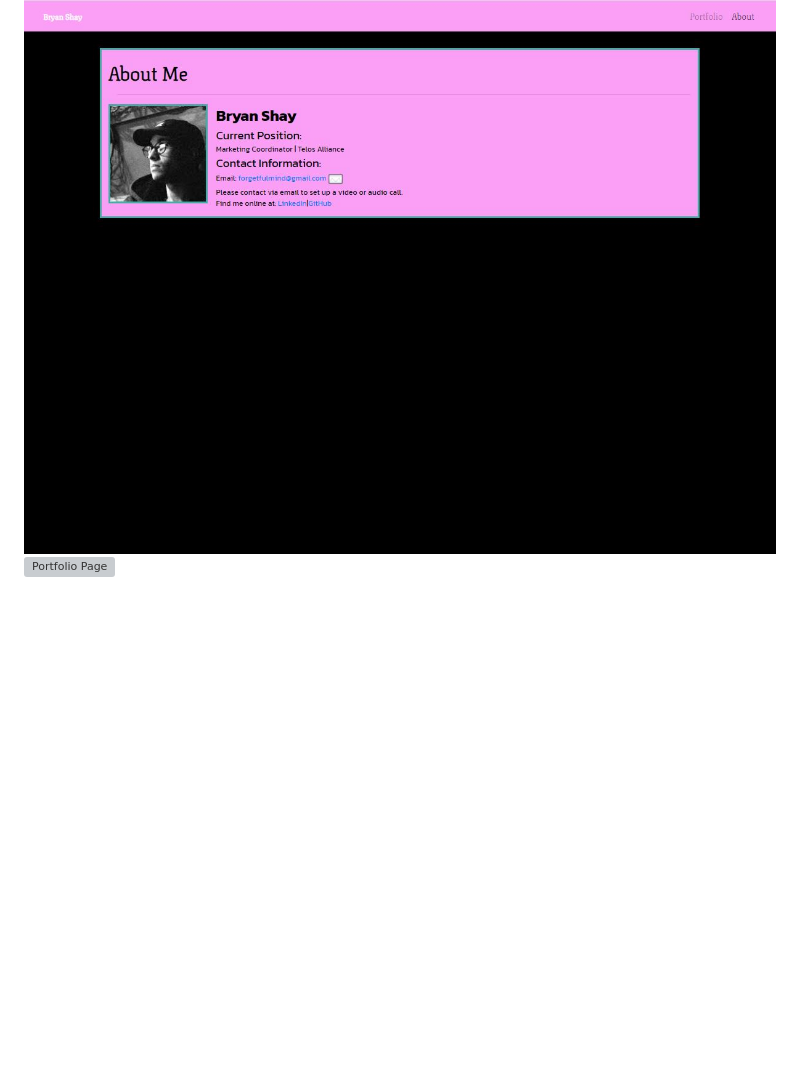
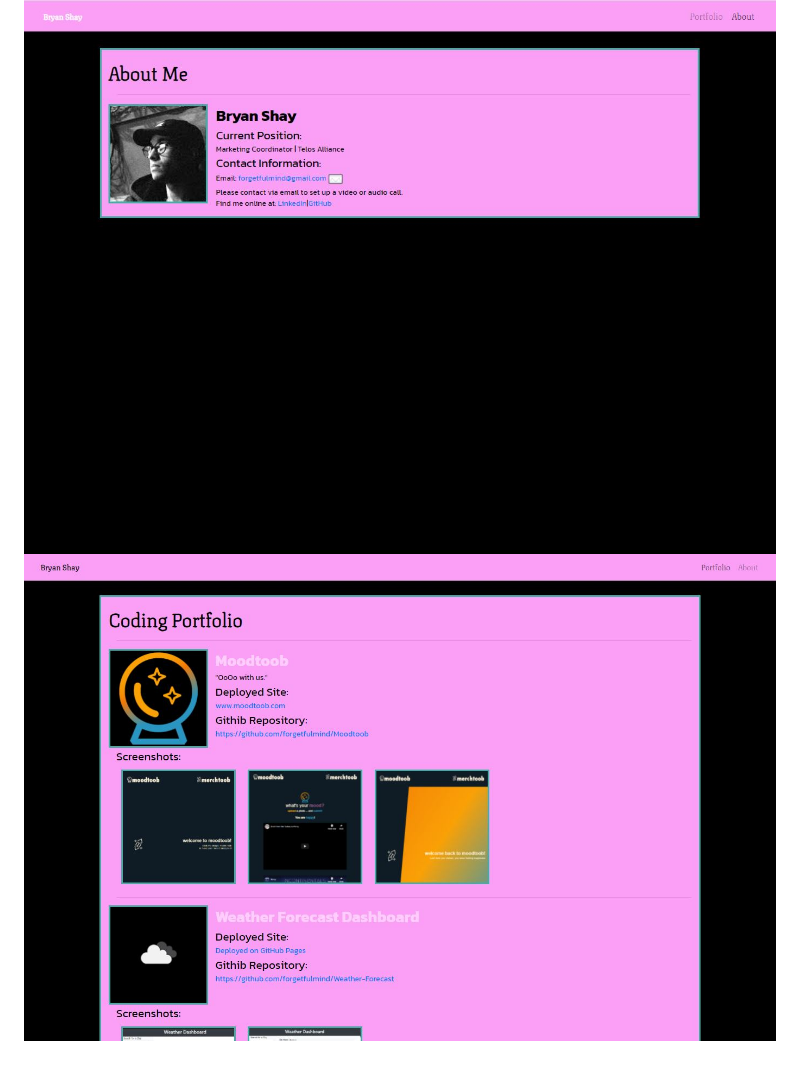
Before and after one commit to forgetfulmind/2-CSS-Boostrap, a Markdown page: README.md, the part around the change. Rendered like a GitHub page; pictures changed too: imgs/deployed_screencap2.jpg (added); blank space fills up the shorter version; grey boxes are pictures that could not be loaded.

```diff
--- a/README.md
+++ b/README.md
@@ -10,4 +10,4 @@ Deployed Website URL: https://forgetfulmind.github.io/Public-Portfolio/
 
 Screenshot of each page:
 ![About Me Page](./imgs/deployed_screencap1.jpg)
-![Portfolio Page](./imgs/deployed_screencap_2.jpg)
+![Portfolio Page](./imgs/deployed_screencap2.jpg)
```
